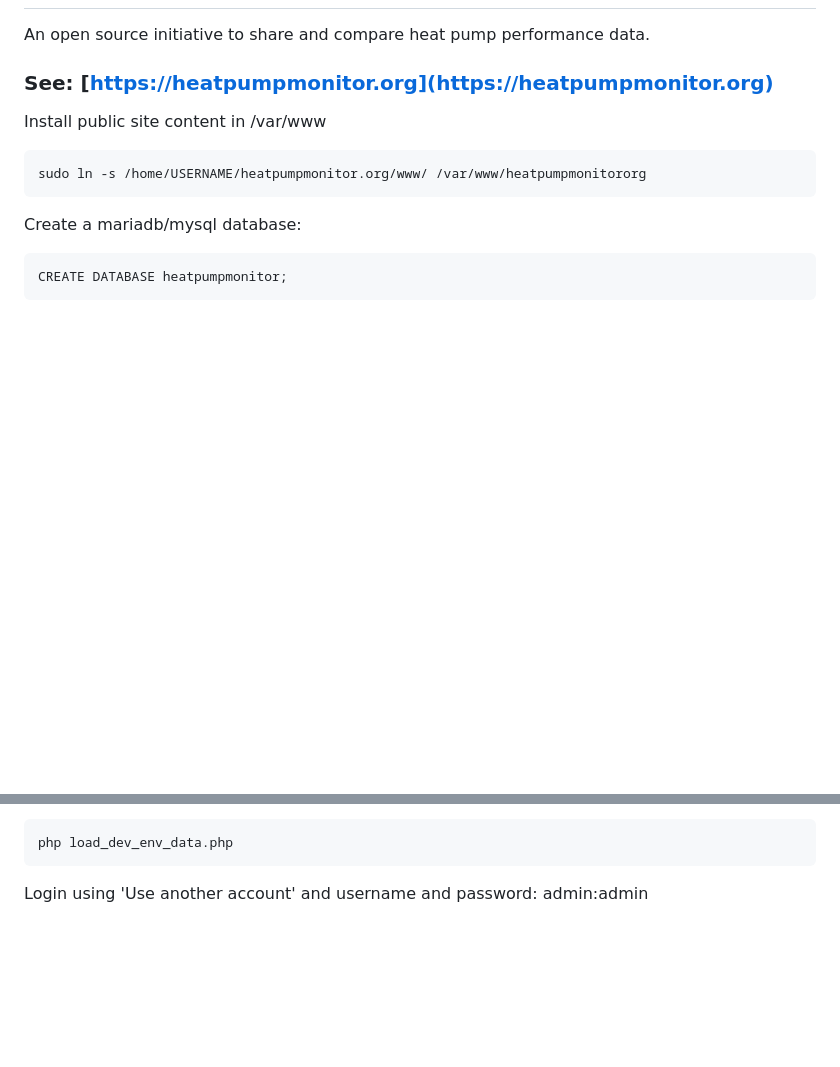
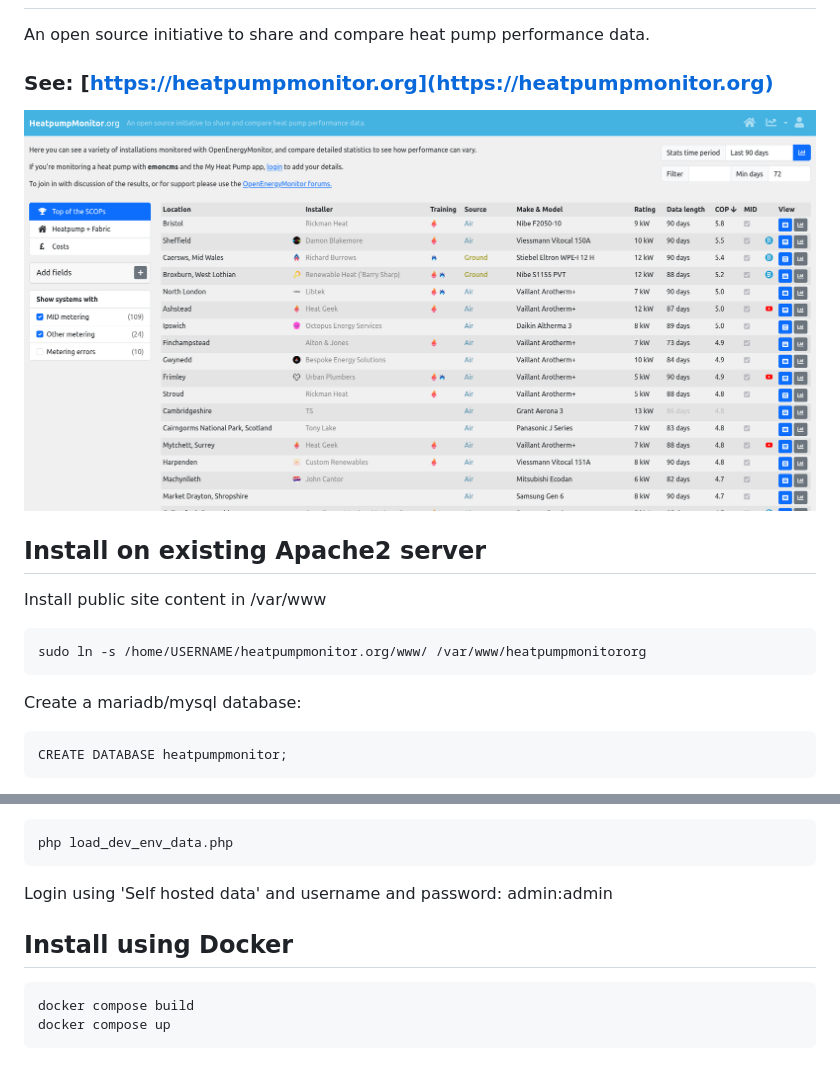
Before and after one commit to openenergymonitor/heatpumpmonitor.org, a Markdown page: readme.md, 2 parts joined by grey strips. Rendered like a GitHub page; pictures changed too: heatpumpmonitor.png (added); blank space fills up the shorter version.

```diff
--- a/readme.md
+++ b/readme.md
@@ -3,6 +3,10 @@
 An open source initiative to share and compare heat pump performance data.
 
 ### See: [https://heatpumpmonitor.org](https://heatpumpmonitor.org)
+
+![heatpumpmonitor.png](heatpumpmonitor.png)
+
+## Install on existing Apache2 server
 
 Install public site content in /var/www
 
@@ -22,4 +26,9 @@ Load public data from heatpumpmonitor.org to create functioning development envi
 
     php load_dev_env_data.php
 
-Login using 'Use another account' and username and password: admin:admin
+Login using 'Self hosted data' and username and password: admin:admin
+
+## Install using Docker
+
+    docker compose build
+    docker compose up
```
